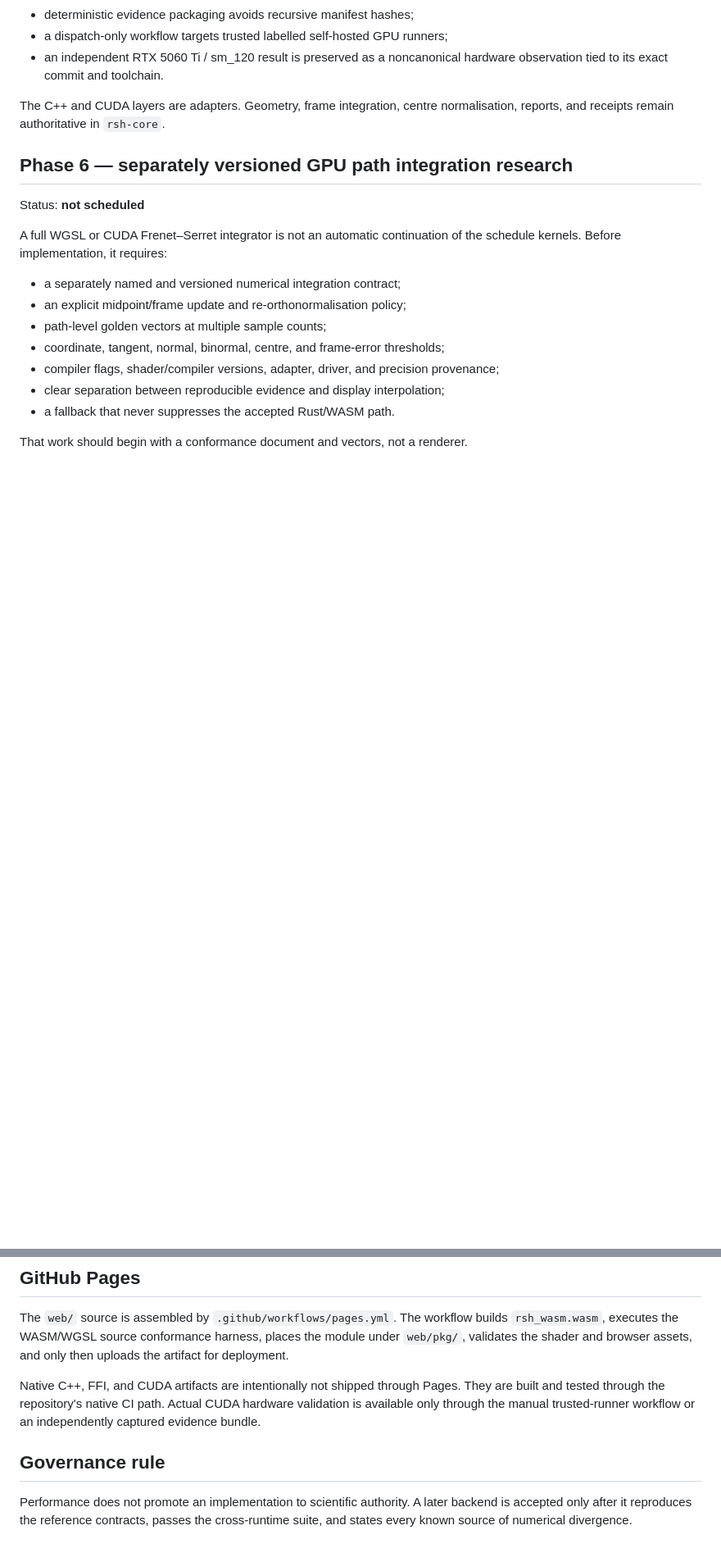
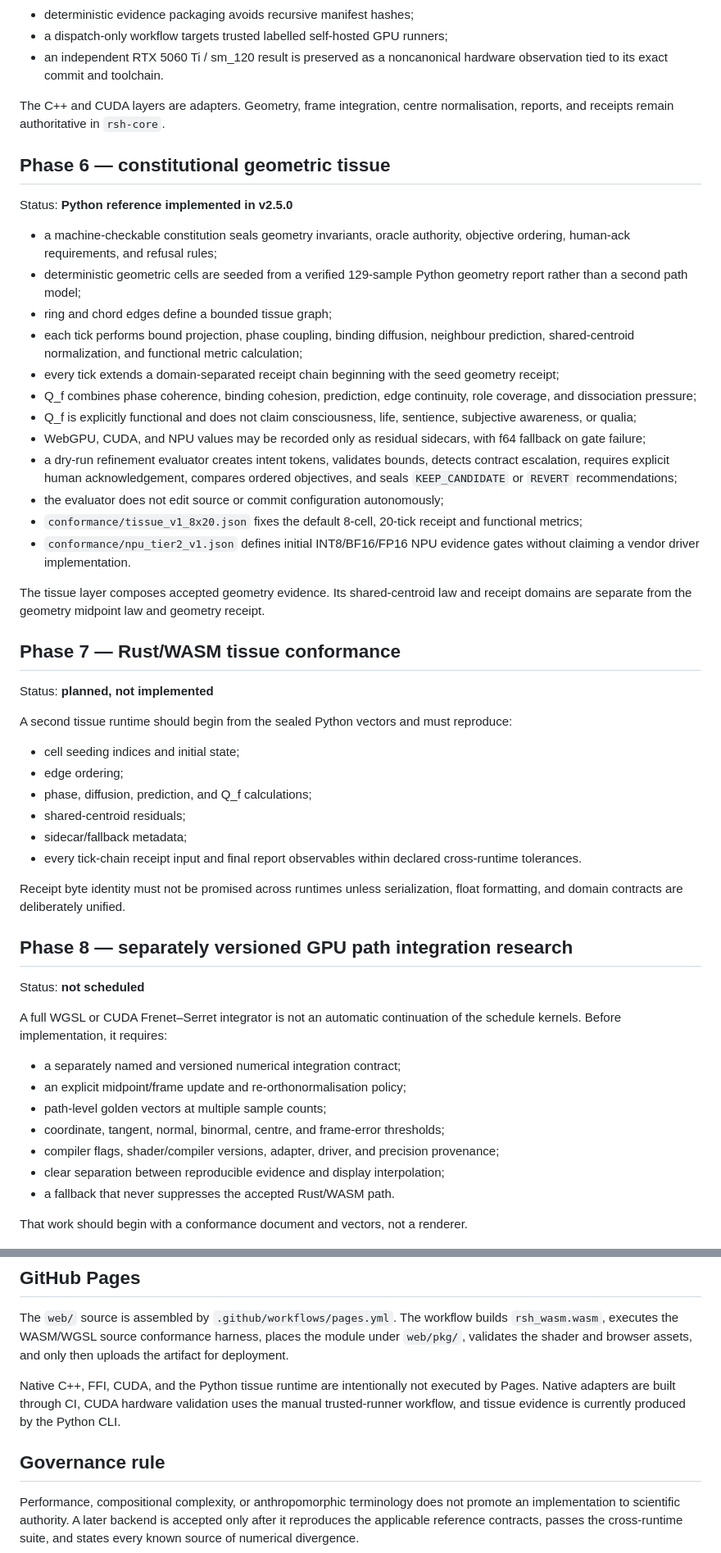
Before and after one commit to QSOLKCB/RSH, a Markdown page: docs/ROADMAP.md, 2 parts joined by grey strips. Shown at 82% size. Rendered like a GitHub page; blank space fills up the shorter version.

Commit message:
Advance roadmap through constitutional tissue

```diff
--- a/docs/ROADMAP.md
+++ b/docs/ROADMAP.md
@@ -95,7 +95,57 @@ Status: **implemented in v2.4.0; validation hardened in v2.4.1**
 The C++ and CUDA layers are adapters. Geometry, frame integration, centre
 normalisation, reports, and receipts remain authoritative in `rsh-core`.
 
-## Phase 6 — separately versioned GPU path integration research
+## Phase 6 — constitutional geometric tissue
+
+Status: **Python reference implemented in v2.5.0**
+
+- a machine-checkable constitution seals geometry invariants, oracle authority,
+  objective ordering, human-ack requirements, and refusal rules;
+- deterministic geometric cells are seeded from a verified 129-sample Python
+  geometry report rather than a second path model;
+- ring and chord edges define a bounded tissue graph;
+- each tick performs bound projection, phase coupling, binding diffusion,
+  neighbour prediction, shared-centroid normalization, and functional metric
+  calculation;
+- every tick extends a domain-separated receipt chain beginning with the seed
+  geometry receipt;
+- Q_f combines phase coherence, binding cohesion, prediction, edge continuity,
+  role coverage, and dissociation pressure;
+- Q_f is explicitly functional and does not claim consciousness, life, sentience,
+  subjective awareness, or qualia;
+- WebGPU, CUDA, and NPU values may be recorded only as residual sidecars, with
+  f64 fallback on gate failure;
+- a dry-run refinement evaluator creates intent tokens, validates bounds, detects
+  contract escalation, requires explicit human acknowledgement, compares ordered
+  objectives, and seals `KEEP_CANDIDATE` or `REVERT` recommendations;
+- the evaluator does not edit source or commit configuration autonomously;
+- `conformance/tissue_v1_8x20.json` fixes the default 8-cell, 20-tick receipt and
+  functional metrics;
+- `conformance/npu_tier2_v1.json` defines initial INT8/BF16/FP16 NPU evidence
+  gates without claiming a vendor driver implementation.
+
+The tissue layer composes accepted geometry evidence. Its shared-centroid law and
+receipt domains are separate from the geometry midpoint law and geometry receipt.
+
+## Phase 7 — Rust/WASM tissue conformance
+
+Status: **planned, not implemented**
+
+A second tissue runtime should begin from the sealed Python vectors and must
+reproduce:
+
+- cell seeding indices and initial state;
+- edge ordering;
+- phase, diffusion, prediction, and Q_f calculations;
+- shared-centroid residuals;
+- sidecar/fallback metadata;
+- every tick-chain receipt input and final report observables within declared
+  cross-runtime tolerances.
+
+Receipt byte identity must not be promised across runtimes unless serialization,
+float formatting, and domain contracts are deliberately unified.
+
+## Phase 8 — separately versioned GPU path integration research
 
 Status: **not scheduled**
 
@@ -120,13 +170,14 @@ builds `rsh_wasm.wasm`, executes the WASM/WGSL source conformance harness, place
 the module under `web/pkg/`, validates the shader and browser assets, and only
 then uploads the artifact for deployment.
 
-Native C++, FFI, and CUDA artifacts are intentionally not shipped through Pages.
-They are built and tested through the repository's native CI path. Actual CUDA
-hardware validation is available only through the manual trusted-runner workflow
-or an independently captured evidence bundle.
+Native C++, FFI, CUDA, and the Python tissue runtime are intentionally not
+executed by Pages. Native adapters are built through CI, CUDA hardware validation
+uses the manual trusted-runner workflow, and tissue evidence is currently
+produced by the Python CLI.
 
 ## Governance rule
 
-Performance does not promote an implementation to scientific authority. A later
-backend is accepted only after it reproduces the reference contracts, passes the
+Performance, compositional complexity, or anthropomorphic terminology does not
+promote an implementation to scientific authority. A later backend is accepted
+only after it reproduces the applicable reference contracts, passes the
 cross-runtime suite, and states every known source of numerical divergence.
```
Also changed, not shown: other parts of docs/ROADMAP.md (+4 -4 lines).
